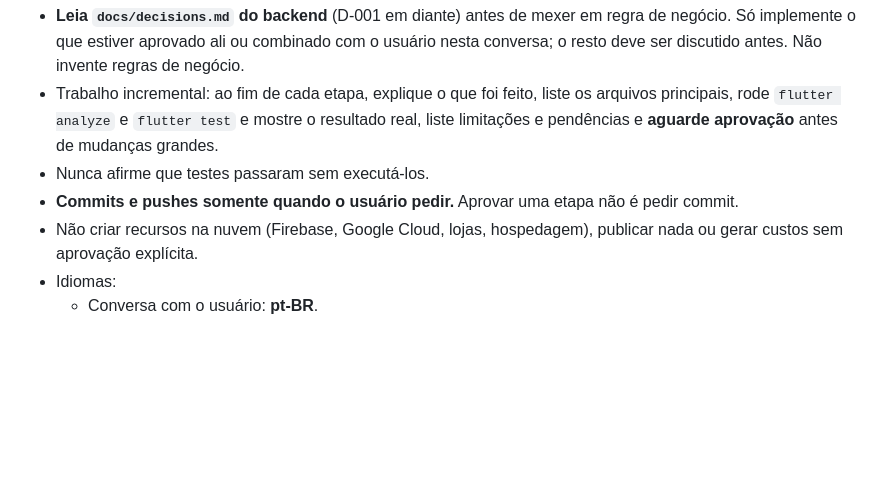
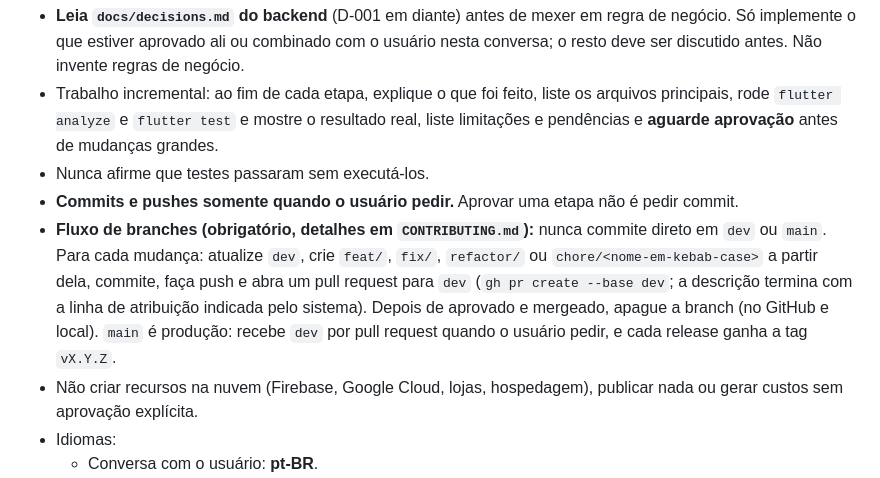
Before and after one commit to alexandreluchetti/ranking-beach-tennis-app, a Markdown page: .claude/CLAUDE.md, the part around the change. Drawn GitHub-style; blank space fills up the shorter version.

```diff
--- a/.claude/CLAUDE.md
+++ b/.claude/CLAUDE.md
@@ -15,6 +15,12 @@ precisar de mudança na API, descreva a necessidade para o usuário levar à ses
   limitações e pendências e **aguarde aprovação** antes de mudanças grandes.
 - Nunca afirme que testes passaram sem executá-los.
 - **Commits e pushes somente quando o usuário pedir.** Aprovar uma etapa não é pedir commit.
+- **Fluxo de branches (obrigatório, detalhes em `CONTRIBUTING.md`):** nunca commite direto em `dev` ou
+  `main`. Para cada mudança: atualize `dev`, crie `feat/`, `fix/`, `refactor/` ou `chore/<nome-em-kebab-case>`
+  a partir dela, commite, faça push e abra um pull request para `dev` (`gh pr create --base dev`; a
+  descrição termina com a linha de atribuição indicada pelo sistema). Depois de aprovado e mergeado,
+  apague a branch (no GitHub e local). `main` é produção: recebe `dev` por pull request quando o
+  usuário pedir, e cada release ganha a tag `vX.Y.Z`.
 - Não criar recursos na nuvem (Firebase, Google Cloud, lojas, hospedagem), publicar nada ou
   gerar custos sem aprovação explícita.
 - Idiomas:
```
Also changed, not shown: CONTRIBUTING.md (added, +69 -0 lines), README.md (+4 -0 lines).
